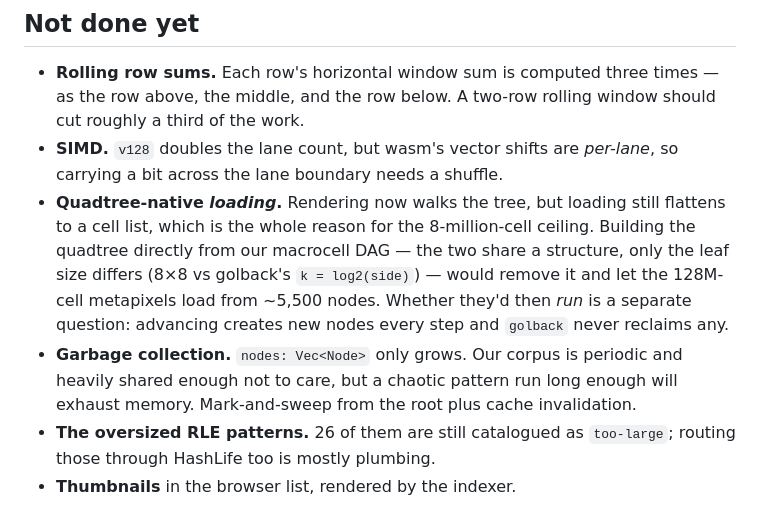
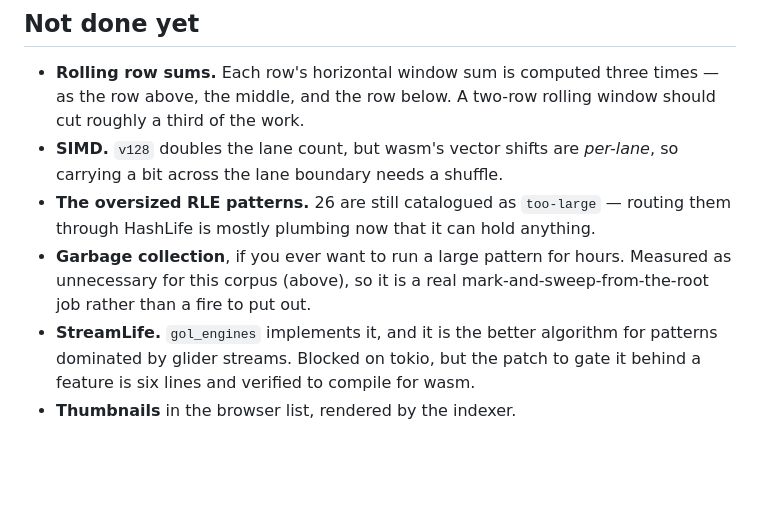
Before and after one commit to lunaticwithaduck/cgol-bestiary, a Markdown page: README.md, the part around one of its changes. Drawn GitHub-style; blank space fills up the shorter version.

```diff
--- a/README.md
+++ b/README.md
@@ -266,16 +304,12 @@ what wasm cannot do. The Demonoid gives the same self-replication payoff at
   window should cut roughly a third of the work.
 - **SIMD.** `v128` doubles the lane count, but wasm's vector shifts are
   *per-lane*, so carrying a bit across the lane boundary needs a shuffle.
-- **Quadtree-native *loading*.** Rendering now walks the tree, but loading still
-  flattens to a cell list, which is the whole reason for the 8-million-cell
-  ceiling. Building the quadtree directly from our macrocell DAG — the two share
-  a structure, only the leaf size differs (8×8 vs golback's `k = log2(side)`) —
-  would remove it and let the 128M-cell metapixels load from ~5,500 nodes.
-  Whether they'd then *run* is a separate question: advancing creates new nodes
-  every step and `golback` never reclaims any.
-- **Garbage collection.** `nodes: Vec<Node>` only grows. Our corpus is periodic
-  and heavily shared enough not to care, but a chaotic pattern run long enough
-  will exhaust memory. Mark-and-sweep from the root plus cache invalidation.
-- **The oversized RLE patterns.** 26 of them are still catalogued as
-  `too-large`; routing those through HashLife too is mostly plumbing.
+- **The oversized RLE patterns.** 26 are still catalogued as `too-large` —
+  routing them through HashLife is mostly plumbing now that it can hold anything.
+- **Garbage collection**, if you ever want to run a large pattern for hours.
+  Measured as unnecessary for this corpus (above), so it is a real
+  mark-and-sweep-from-the-root job rather than a fire to put out.
+- **StreamLife.** `gol_engines` implements it, and it is the better algorithm for
+  patterns dominated by glider streams. Blocked on tokio, but the patch to gate
+  it behind a feature is six lines and verified to compile for wasm.
 - **Thumbnails** in the browser list, rendered by the indexer.
```
Also changed, not shown: other parts of README.md (+43 -5 lines).
